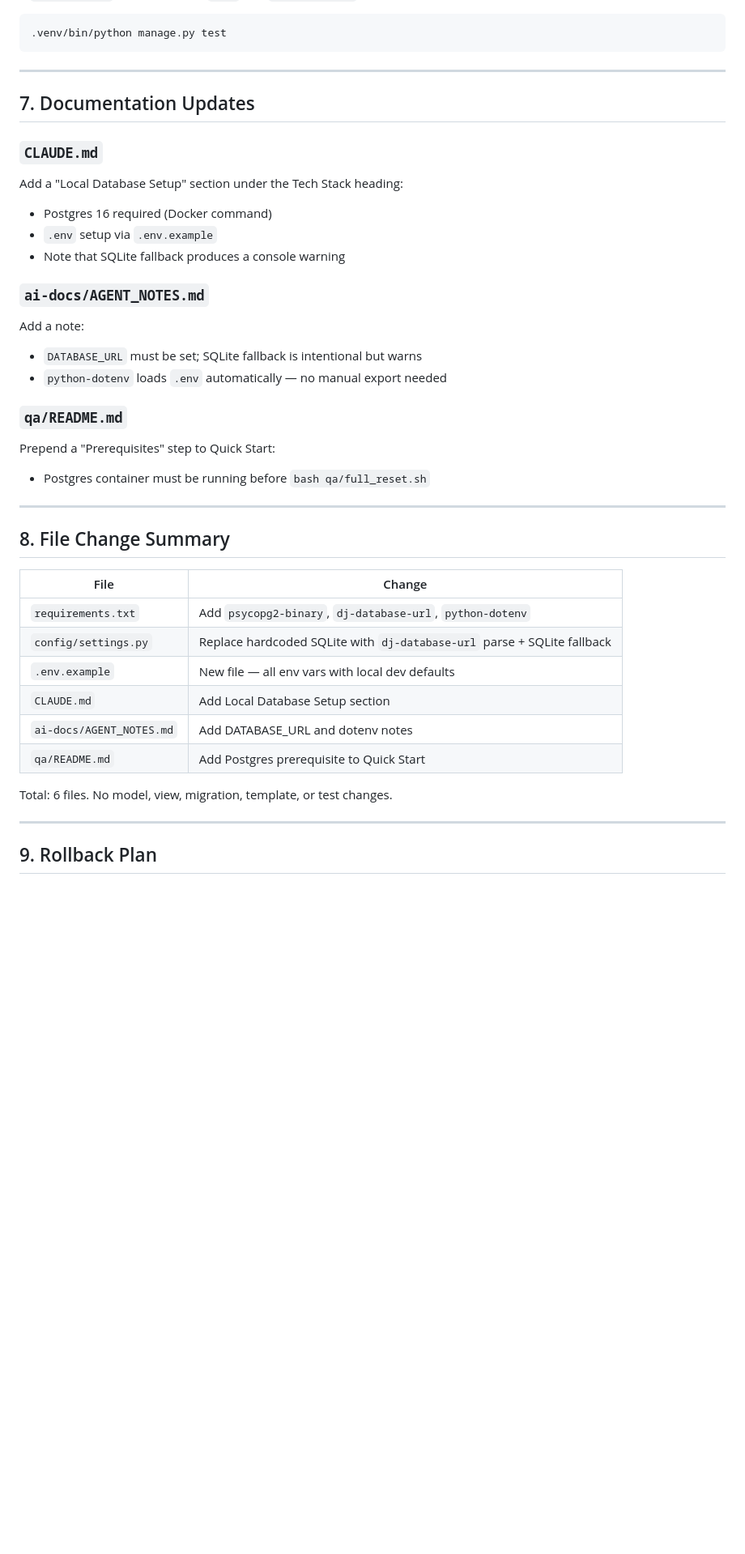
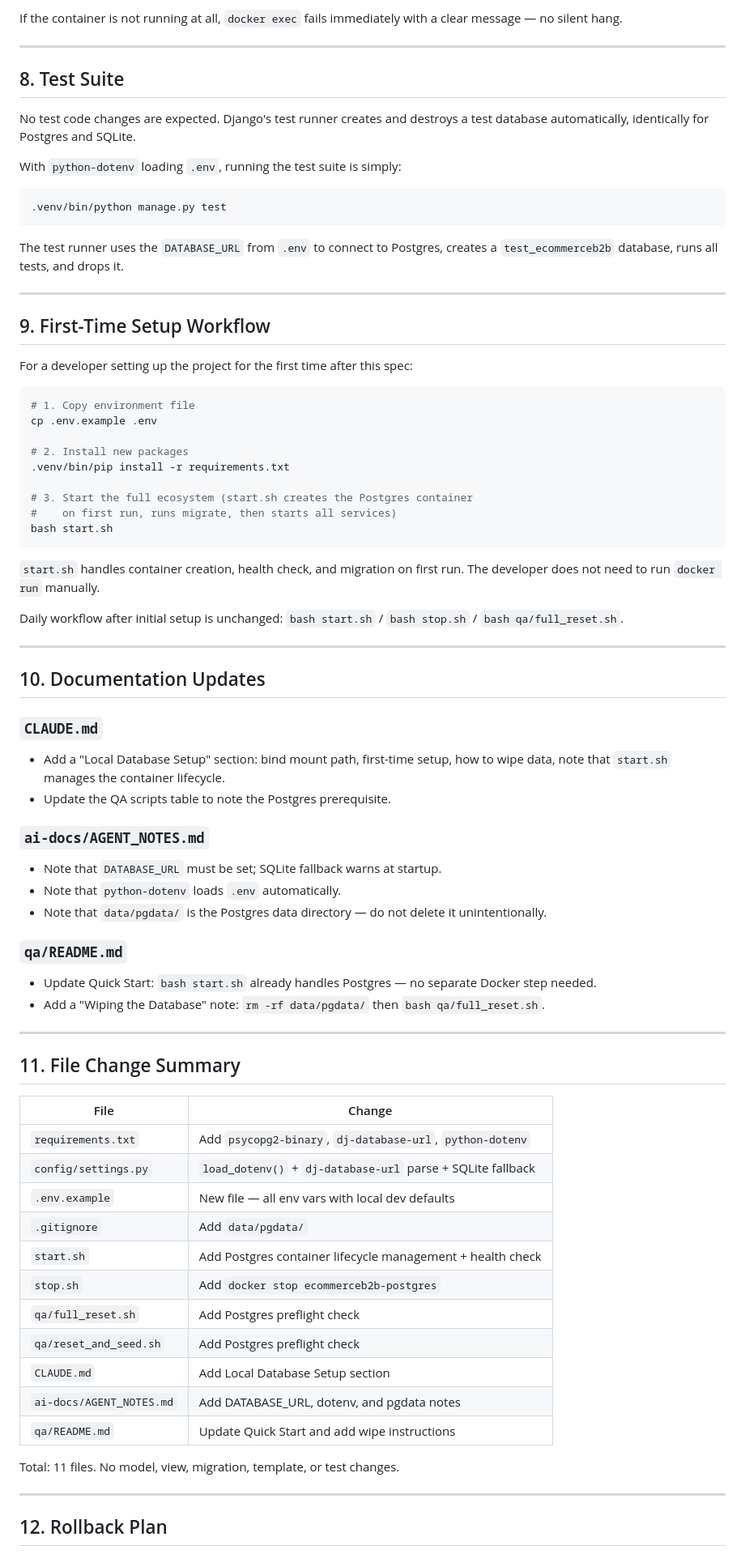
Before and after one commit to dougboude/ecommerceb2b, a Markdown page: specs/postgres-database-migration/design.md, the part around one of its changes. Shown at 81% size. Drawn GitHub-style; blank space fills up the shorter version.

````diff
--- a/specs/postgres-database-migration/design.md
+++ b/specs/postgres-database-migration/design.md
@@ -188,44 +204,89 @@ it, this simplifies to:
+If the container is not running at all, `docker exec` fails immediately
+with a clear message — no silent hang.
+
+---
+
+## 8. Test Suite
+
+No test code changes are expected. Django's test runner creates and
+destroys a test database automatically, identically for Postgres and SQLite.
+
+With `python-dotenv` loading `.env`, running the test suite is simply:
 
 ```bash
 .venv/bin/python manage.py test
 ```
 
----
-
-## 7. Documentation Updates
-
-### `CLAUDE.md`
-Add a "Local Database Setup" section under the Tech Stack heading:
-- Postgres 16 required (Docker command)
-- `.env` setup via `.env.example`
-- Note that SQLite fallback produces a console warning
-
-### `ai-docs/AGENT_NOTES.md`
-Add a note:
-- `DATABASE_URL` must be set; SQLite fallback is intentional but warns
-- `python-dotenv` loads `.env` automatically — no manual export needed
-
-### `qa/README.md`
-Prepend a "Prerequisites" step to Quick Start:
-- Postgres container must be running before `bash qa/full_reset.sh`
+The test runner uses the `DATABASE_URL` from `.env` to connect to Postgres,
+creates a `test_ecommerceb2b` database, runs all tests, and drops it.
 
 ---
 
-## 8. File Change Summary
+## 9. First-Time Setup Workflow
+
+For a developer setting up the project for the first time after this spec:
+
+```bash
+# 1. Copy environment file
+cp .env.example .env
+
+# 2. Install new packages
+.venv/bin/pip install -r requirements.txt
+
+# 3. Start the full ecosystem (start.sh creates the Postgres container
+#    on first run, runs migrate, then starts all services)
+bash start.sh
+```
+
+`start.sh` handles container creation, health check, and migration on
+first run. The developer does not need to run `docker run` manually.
+
+Daily workflow after initial setup is unchanged: `bash start.sh` /
+`bash stop.sh` / `bash qa/full_reset.sh`.
+
+---
+
+## 10. Documentation Updates
+
+### `CLAUDE.md`
+- Add a "Local Database Setup" section: bind mount path, first-time setup,
+  how to wipe data, note that `start.sh` manages the container lifecycle.
+- Update the QA scripts table to note the Postgres prerequisite.
+
+### `ai-docs/AGENT_NOTES.md`
+- Note that `DATABASE_URL` must be set; SQLite fallback warns at startup.
+- Note that `python-dotenv` loads `.env` automatically.
+- Note that `data/pgdata/` is the Postgres data directory — do not delete
+  it unintentionally.
+
+### `qa/README.md`
+- Update Quick Start: `bash start.sh` already handles Postgres — no
+  separate Docker step needed.
+- Add a "Wiping the Database" note: `rm -rf data/pgdata/` then
+  `bash qa/full_reset.sh`.
+
+---
+
+## 11. File Change Summary
 
 | File | Change |
 |------|--------|
 | `requirements.txt` | Add `psycopg2-binary`, `dj-database-url`, `python-dotenv` |
-| `config/settings.py` | Replace hardcoded SQLite with `dj-database-url` parse + SQLite fallback |
+| `config/settings.py` | `load_dotenv()` + `dj-database-url` parse + SQLite fallback |
 | `.env.example` | New file — all env vars with local dev defaults |
+| `.gitignore` | Add `data/pgdata/` |
+| `start.sh` | Add Postgres container lifecycle management + health check |
+| `stop.sh` | Add `docker stop ecommerceb2b-postgres` |
+| `qa/full_reset.sh` | Add Postgres preflight check |
+| `qa/reset_and_seed.sh` | Add Postgres preflight check |
 | `CLAUDE.md` | Add Local Database Setup section |
-| `ai-docs/AGENT_NOTES.md` | Add DATABASE_URL and dotenv notes |
-| `qa/README.md` | Add Postgres prerequisite to Quick Start |
+| `ai-docs/AGENT_NOTES.md` | Add DATABASE_URL, dotenv, and pgdata notes |
+| `qa/README.md` | Update Quick Start and add wipe instructions |
 
-Total: 6 files. No model, view, migration, template, or test changes.
+Total: 11 files. No model, view, migration, template, or test changes.
 
 ---
 
-## 9. Rollback Plan
+## 12. Rollback Plan
 
 If Postgres causes an unexpected issue, revert is a single settings change:
````
Also changed, not shown: other parts of specs/postgres-database-migration/design.md (+99 -81 lines), specs/postgres-database-migration/requirements.md (+70 -33 lines).
